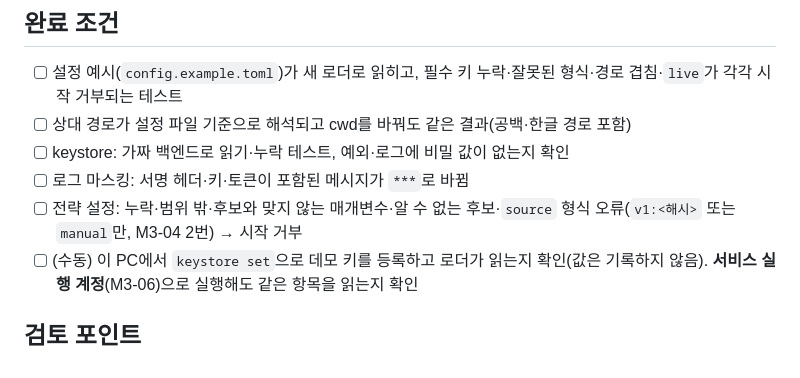
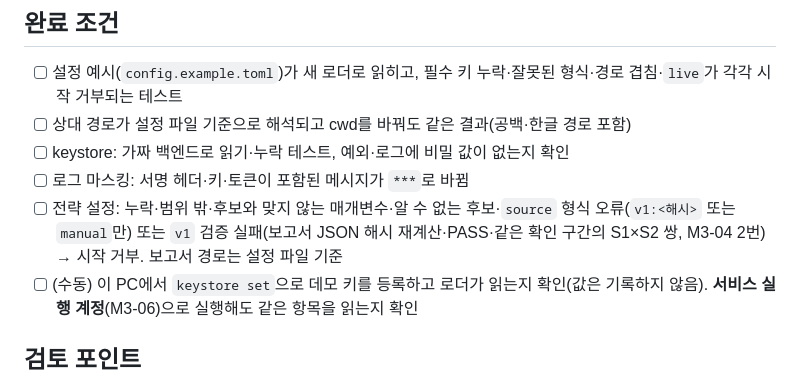
Before and after one commit to JJang-Ah/RichLetsGo, a Markdown page: docs/tasks/M3-01-config-and-keystore.md, the part around the change. Drawn GitHub-style.

```diff
--- a/docs/tasks/M3-01-config-and-keystore.md
+++ b/docs/tasks/M3-01-config-and-keystore.md
@@ -41,7 +41,7 @@
 - [ ] 상대 경로가 설정 파일 기준으로 해석되고 cwd를 바꿔도 같은 결과(공백·한글 경로 포함)
 - [ ] keystore: 가짜 백엔드로 읽기·누락 테스트, 예외·로그에 비밀 값이 없는지 확인
 - [ ] 로그 마스킹: 서명 헤더·키·토큰이 포함된 메시지가 `***`로 바뀜
-- [ ] 전략 설정: 누락·범위 밖·후보와 맞지 않는 매개변수·알 수 없는 후보·`source` 형식 오류(`v1:<해시>` 또는 `manual`만, M3-04 2번) → 시작 거부
+- [ ] 전략 설정: 누락·범위 밖·후보와 맞지 않는 매개변수·알 수 없는 후보·`source` 형식 오류(`v1:<해시>` 또는 `manual`만) 또는 `v1` 검증 실패(보고서 JSON 해시 재계산·PASS·같은 확인 구간의 S1×S2 쌍, M3-04 2번) → 시작 거부. 보고서 경로는 설정 파일 기준
 - [ ] (수동) 이 PC에서 `keystore set`으로 데모 키를 등록하고 로더가 읽는지 확인(값은 기록하지 않음). **서비스 실행 계정**(M3-06)으로 실행해도 같은 항목을 읽는지 확인
 
 ## 검토 포인트
```
Also changed, not shown: docs/HANDOFF.md (+1 -0 lines), docs/tasks/M3-04-trader-assembly.md (+6 -1 lines).
